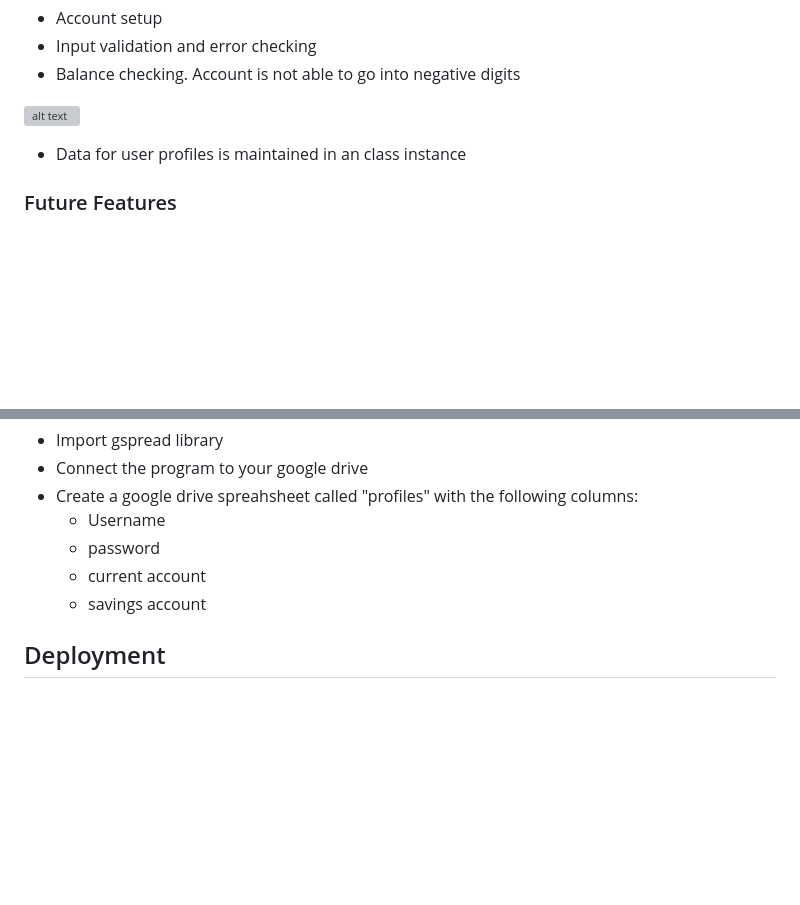
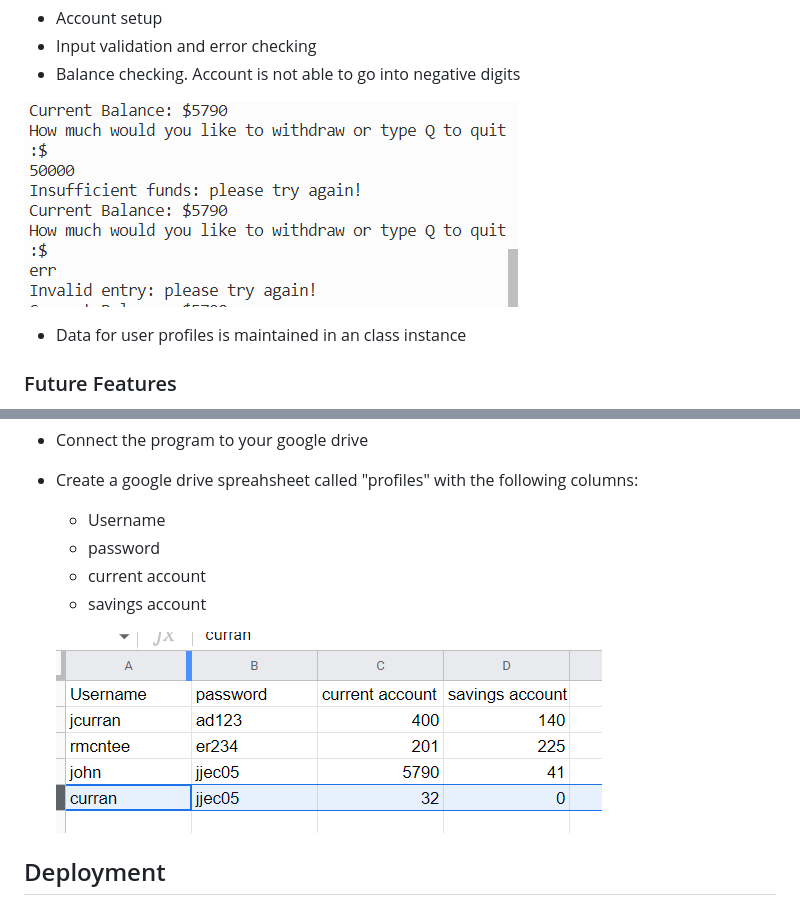
Before and after one commit to jcurran1289/PP3, a Markdown page: README.md, 2 parts joined by grey strips. Drawn GitHub-style; pictures changed too: images/google_sheet.PNG (added); blank space fills up the shorter version; grey boxes are pictures that could not be loaded.

```diff
--- a/README.md
+++ b/README.md
@@ -24,7 +24,7 @@ The ATM has simply controls and interface. The user will be promted to enter a n
 - Input validation and error checking
 - Balance checking. Account is not able to go into negative digits
 
-![alt text](images/input_auth.PNG)
+![alt text](images/input_ath.PNG)
 
 - Data for user profiles is maintained in an class instance
 
@@ -136,6 +136,7 @@ In order to run this project properly you will need the following:
   - current account
   - savings account
 
+  ![alt text](images/google_sheet.PNG)
 
 ## Deployment
 This project was deployed using Code Institute's mock terminal for Heroku.
```
Also changed, not shown: 1 other file.
